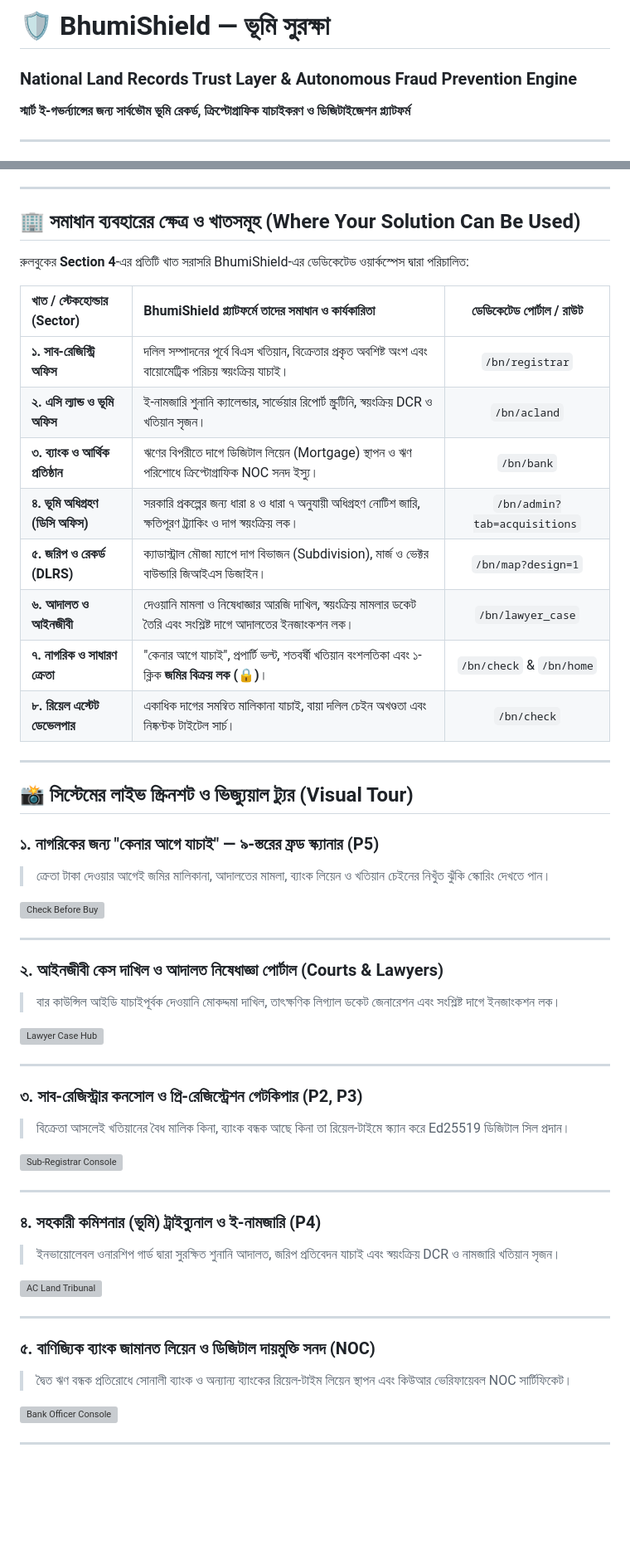
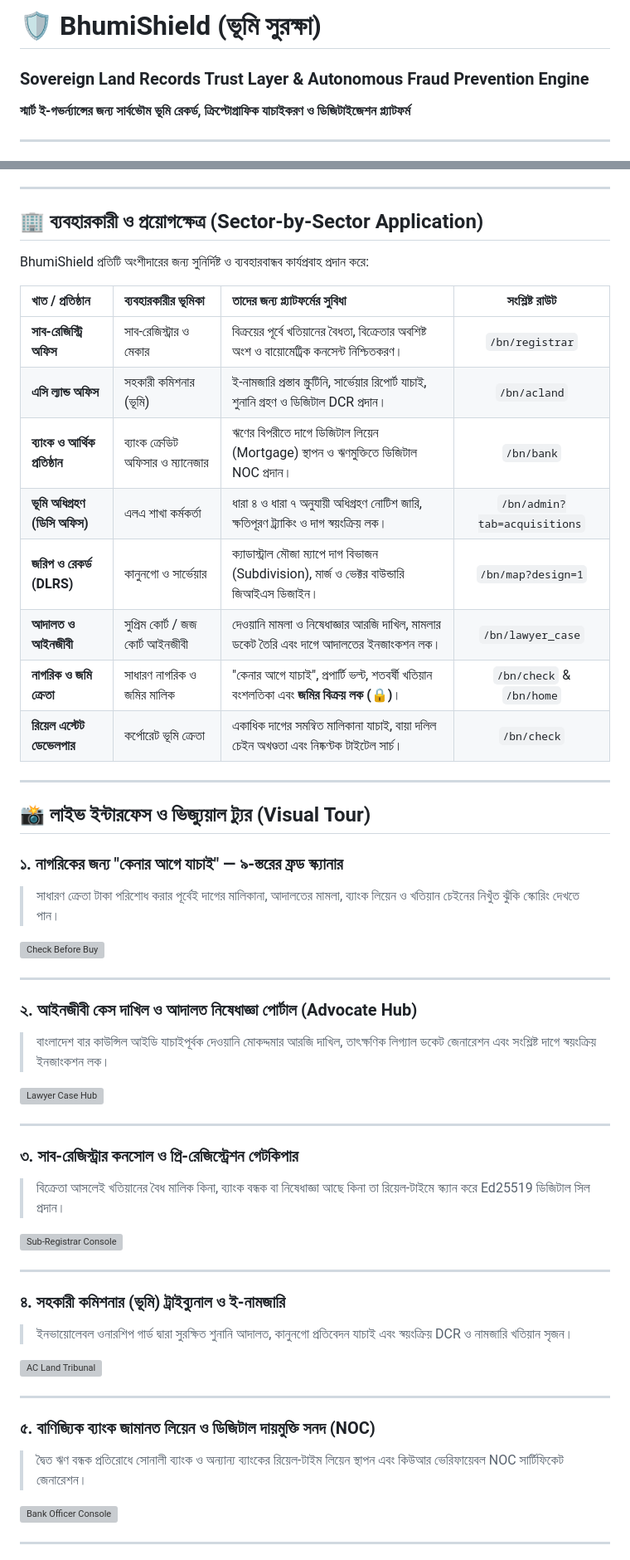
Before and after one commit to irfan0072/BhumiShield, a Markdown page: README.md, 2 parts joined by grey strips. Shown at 83% size. GitHub-like rendering; blank space fills up the shorter version; grey boxes are pictures that could not be loaded.

Commit message:
docs: regenerate 100% project-focused README centered strictly on BhumiShield software

```diff
--- a/README.md
+++ b/README.md
@@ -1,6 +1,5 @@
-# 🛡️ BhumiShield — ভূমি সুরক্ষা
-
-### National Land Records Trust Layer & Autonomous Fraud Prevention Engine
+# 🛡️ BhumiShield (ভূমি সুরক্ষা)
+### Sovereign Land Records Trust Layer & Autonomous Fraud Prevention Engine
 **স্মার্ট ই-গভর্ন্যান্সের জন্য সার্বভৌম ভূমি রেকর্ড, ক্রিপ্টোগ্রাফিক যাচাইকরণ ও ডিজিটাইজেশন প্ল্যাটফর্ম**
 
 ---
@@ -57,55 +69,55 @@ graph LR
 
 ---
 
-## 🏢 সমাধান ব্যবহারের ক্ষেত্র ও খাতসমূহ (Where Your Solution Can Be Used)
+## 🏢 ব্যবহারকারী ও প্রয়োগক্ষেত্র (Sector-by-Sector Application)
 
-রুলবুকের **Section 4**-এর প্রতিটি খাত সরাসরি BhumiShield-এর ডেডিকেটেড ওয়ার্কস্পেস দ্বারা পরিচালিত:
+BhumiShield প্রতিটি অংশীদারের জন্য সুনির্দিষ্ট ও ব্যবহারবান্ধব কার্যপ্রবাহ প্রদান করে:
 
-| খাত / স্টেকহোল্ডার (Sector) | BhumiShield প্ল্যাটফর্মে তাদের সমাধান ও কার্যকারিতা | ডেডিকেটেড পোর্টাল / রাউট |
-|:---|:---|:---:|
-| **১. সাব-রেজিস্ট্রি অফিস** | দলিল সম্পাদনের পূর্বে বিএস খতিয়ান, বিক্রেতার প্রকৃত অবশিষ্ট অংশ এবং বায়োমেট্রিক পরিচয় স্বয়ংক্রিয় যাচাই। | `/bn/registrar` |
-| **২. এসি ল্যান্ড ও ভূমি অফিস** | ই-নামজারি শুনানি ক্যালেন্ডার, সার্ভেয়ার রিপোর্ট স্ক্রুটিনি, স্বয়ংক্রিয় DCR ও খতিয়ান সৃজন। | `/bn/acland` |
-| **৩. ব্যাংক ও আর্থিক প্রতিষ্ঠান** | ঋণের বিপরীতে দাগে ডিজিটাল লিয়েন (Mortgage) স্থাপন ও ঋণ পরিশোধে ক্রিপ্টোগ্রাফিক NOC সনদ ইস্যু। | `/bn/bank` |
-| **৪. ভূমি অধিগ্রহণ (ডিসি অফিস)** | সরকারি প্রকল্পের জন্য ধারা ৪ ও ধারা ৭ অনুযায়ী অধিগ্রহণ নোটিশ জারি, ক্ষতিপূরণ ট্র্যাকিং ও দাগ স্বয়ংক্রিয় লক। | `/bn/admin?tab=acquisitions` |
-| **৫. জরিপ ও রেকর্ড (DLRS)** | ক্যাডাস্ট্রাল মৌজা ম্যাপে দাগ বিভাজন (Subdivision), মার্জ ও ভেক্টর বাউন্ডারি জিআইএস ডিজাইন। | `/bn/map?design=1` |
-| **৬. আদালত ও আইনজীবী** | দেওয়ানি মামলা ও নিষেধাজ্ঞার আরজি দাখিল, স্বয়ংক্রিয় মামলার ডকেট তৈরি এবং সংশ্লিষ্ট দাগে আদালতের ইনজাংকশন লক। | `/bn/lawyer_case` |
-| **৭. নাগরিক ও সাধারণ ক্রেতা** | "কেনার আগে যাচাই", প্রপার্টি ভল্ট, শতবর্ষী খতিয়ান বংশলতিকা এবং ১-ক্লিক **জমির বিক্রয় লক (🔒)**। | `/bn/check` & `/bn/home` |
-| **৮. রিয়েল এস্টেট ডেভেলপার** | একাধিক দাগের সমন্বিত মালিকানা যাচাই, বায়া দলিল চেইন অখণ্ডতা এবং নিষ্কণ্টক টাইটেল সার্চ। | `/bn/check` |
+| খাত / প্রতিষ্ঠান | ব্যবহারকারীর ভূমিকা | তাদের জন্য প্ল্যাটফর্মের সুবিধা | সংশ্লিষ্ট রাউট |
+|:---|:---|:---|:---:|
+| **সাব-রেজিস্ট্রি অফিস** | সাব-রেজিস্ট্রার ও মেকার | বিক্রয়ের পূর্বে খতিয়ানের বৈধতা, বিক্রেতার অবশিষ্ট অংশ ও বায়োমেট্রিক কনসেন্ট নিশ্চিতকরণ। | `/bn/registrar` |
+| **এসি ল্যান্ড অফিস** | সহকারী কমিশনার (ভূমি) | ই-নামজারি প্রস্তাব স্ক্রুটিনি, সার্ভেয়ার রিপোর্ট যাচাই, শুনানি গ্রহণ ও ডিজিটাল DCR প্রদান। | `/bn/acland` |
+| **ব্যাংক ও আর্থিক প্রতিষ্ঠান** | ব্যাংক ক্রেডিট অফিসার ও ম্যানেজার | ঋণের বিপরীতে দাগে ডিজিটাল লিয়েন (Mortgage) স্থাপন ও ঋণমুক্তিতে ডিজিটাল NOC প্রদান। | `/bn/bank` |
+| **ভূমি অধিগ্রহণ (ডিসি অফিস)** | এলএ শাখা কর্মকর্তা | ধারা ৪ ও ধারা ৭ অনুযায়ী অধিগ্রহণ নোটিশ জারি, ক্ষতিপূরণ ট্র্যাকিং ও দাগ স্বয়ংক্রিয় লক। | `/bn/admin?tab=acquisitions` |
+| **জরিপ ও রেকর্ড (DLRS)** | কানুনগো ও সার্ভেয়ার | ক্যাডাস্ট্রাল মৌজা ম্যাপে দাগ বিভাজন (Subdivision), মার্জ ও ভেক্টর বাউন্ডারি জিআইএস ডিজাইন। | `/bn/map?design=1` |
+| **আদালত ও আইনজীবী** | সুপ্রিম কোর্ট / জজ কোর্ট আইনজীবী | দেওয়ানি মামলা ও নিষেধাজ্ঞার আরজি দাখিল, মামলার ডকেট তৈরি এবং দাগে আদালতের ইনজাংকশন লক। | `/bn/lawyer_case` |
+| **নাগরিক ও জমি ক্রেতা** | সাধারণ নাগরিক ও জমির মালিক | "কেনার আগে যাচাই", প্রপার্টি ভল্ট, শতবর্ষী খতিয়ান বংশলতিকা এবং **জমির বিক্রয় লক (🔒)**। | `/bn/check` & `/bn/home` |
+| **রিয়েল এস্টেট ডেভেলপার** | কর্পোরেট ভূমি ক্রেতা | একাধিক দাগের সমন্বিত মালিকানা যাচাই, বায়া দলিল চেইন অখণ্ডতা এবং নিষ্কণ্টক টাইটেল সার্চ। | `/bn/check` |
 
 ---
 
-## 📸 সিস্টেমের লাইভ স্ক্রিনশট ও ভিজ্যুয়াল ট্যুর (Visual Tour)
+## 📸 লাইভ ইন্টারফেস ও ভিজ্যুয়াল ট্যুর (Visual Tour)
 
-### ১. নাগরিকের জন্য "কেনার আগে যাচাই" — ৯-স্তরের ফ্রড স্ক্যানার (P5)
-> ক্রেতা টাকা দেওয়ার আগেই জমির মালিকানা, আদালতের মামলা, ব্যাংক লিয়েন ও খতিয়ান চেইনের নিখুঁত ঝুঁকি স্কোরিং দেখতে পান।
+### ১. নাগরিকের জন্য "কেনার আগে যাচাই" — ৯-স্তরের ফ্রড স্ক্যানার
+> সাধারণ ক্রেতা টাকা পরিশোধ করার পূর্বেই দাগের মালিকানা, আদালতের মামলা, ব্যাংক লিয়েন ও খতিয়ান চেইনের নিখুঁত ঝুঁকি স্কোরিং দেখতে পান।
 
 ![Check Before Buy](docs/audit-evidence-2026-10-17/01_check_before_buy.png)
 
 ---
 
-### ২. আইনজীবী কেস দাখিল ও আদালত নিষেধাজ্ঞা পোর্টাল (Courts & Lawyers)
-> বার কাউন্সিল আইডি যাচাইপূর্বক দেওয়ানি মোকদ্দমা দাখিল, তাৎক্ষণিক লিগ্যাল ডকেট জেনারেশন এবং সংশ্লিষ্ট দাগে ইনজাংকশন লক।
+### ২. আইনজীবী কেস দাখিল ও আদালত নিষেধাজ্ঞা পোর্টাল (Advocate Hub)
+> বাংলাদেশ বার কাউন্সিল আইডি যাচাইপূর্বক দেওয়ানি মোকদ্দমার আরজি দাখিল, তাৎক্ষণিক লিগ্যাল ডকেট জেনারেশন এবং সংশ্লিষ্ট দাগে স্বয়ংক্রিয় ইনজাংকশন লক।
 
 ![Lawyer Case Hub](docs/audit-evidence-2026-10-18/lawyer.png)
 
 ---
 
-### ৩. সাব-রেজিস্ট্রার কনসোল ও প্রি-রেজিস্ট্রেশন গেটকিপার (P2, P3)
-> বিক্রেতা আসলেই খতিয়ানের বৈধ মালিক কিনা, ব্যাংক বন্ধক আছে কিনা তা রিয়েল-টাইমে স্ক্যান করে Ed25519 ডিজিটাল সিল প্রদান।
+### ৩. সাব-রেজিস্ট্রার কনসোল ও প্রি-রেজিস্ট্রেশন গেটকিপার
+> বিক্রেতা আসলেই খতিয়ানের বৈধ মালিক কিনা, ব্যাংক বন্ধক বা নিষেধাজ্ঞা আছে কিনা তা রিয়েল-টাইমে স্ক্যান করে Ed25519 ডিজিটাল সিল প্রদান।
 
 ![Sub-Registrar Console](docs/audit-evidence-2026-10-18/registrar.png)
 
 ---
 
-### ৪. সহকারী কমিশনার (ভূমি) ট্রাইব্যুনাল ও ই-নামজারি (P4)
-> ইনভায়োলেবল ওনারশিপ গার্ড দ্বারা সুরক্ষিত শুনানি আদালত, জরিপ প্রতিবেদন যাচাই এবং স্বয়ংক্রিয় DCR ও নামজারি খতিয়ান সৃজন।
+### ৪. সহকারী কমিশনার (ভূমি) ট্রাইব্যুনাল ও ই-নামজারি
+> ইনভায়োলেবল ওনারশিপ গার্ড দ্বারা সুরক্ষিত শুনানি আদালত, কানুনগো প্রতিবেদন যাচাই এবং স্বয়ংক্রিয় DCR ও নামজারি খতিয়ান সৃজন।
 
 ![AC Land Tribunal](docs/audit-evidence-2026-10-18/acland.png)
 
 ---
 
 ### ৫. বাণিজ্যিক ব্যাংক জামানত লিয়েন ও ডিজিটাল দায়মুক্তি সনদ (NOC)
-> দ্বৈত ঋণ বন্ধক প্রতিরোধে সোনালী ব্যাংক ও অন্যান্য ব্যাংকের রিয়েল-টাইম লিয়েন স্থাপন এবং কিউআর ভেরিফায়েবল NOC সার্টিফিকেট।
+> দ্বৈত ঋণ বন্ধক প্রতিরোধে সোনালী ব্যাংক ও অন্যান্য ব্যাংকের রিয়েল-টাইম লিয়েন স্থাপন এবং কিউআর ভেরিফায়েবল NOC সার্টিফিকেট জেনারেশন।
 
 ![Bank Officer Console](docs/audit-evidence-2026-10-18/bank.png)
 
```
Also changed, not shown: other parts of README.md (+94 -73 lines).
